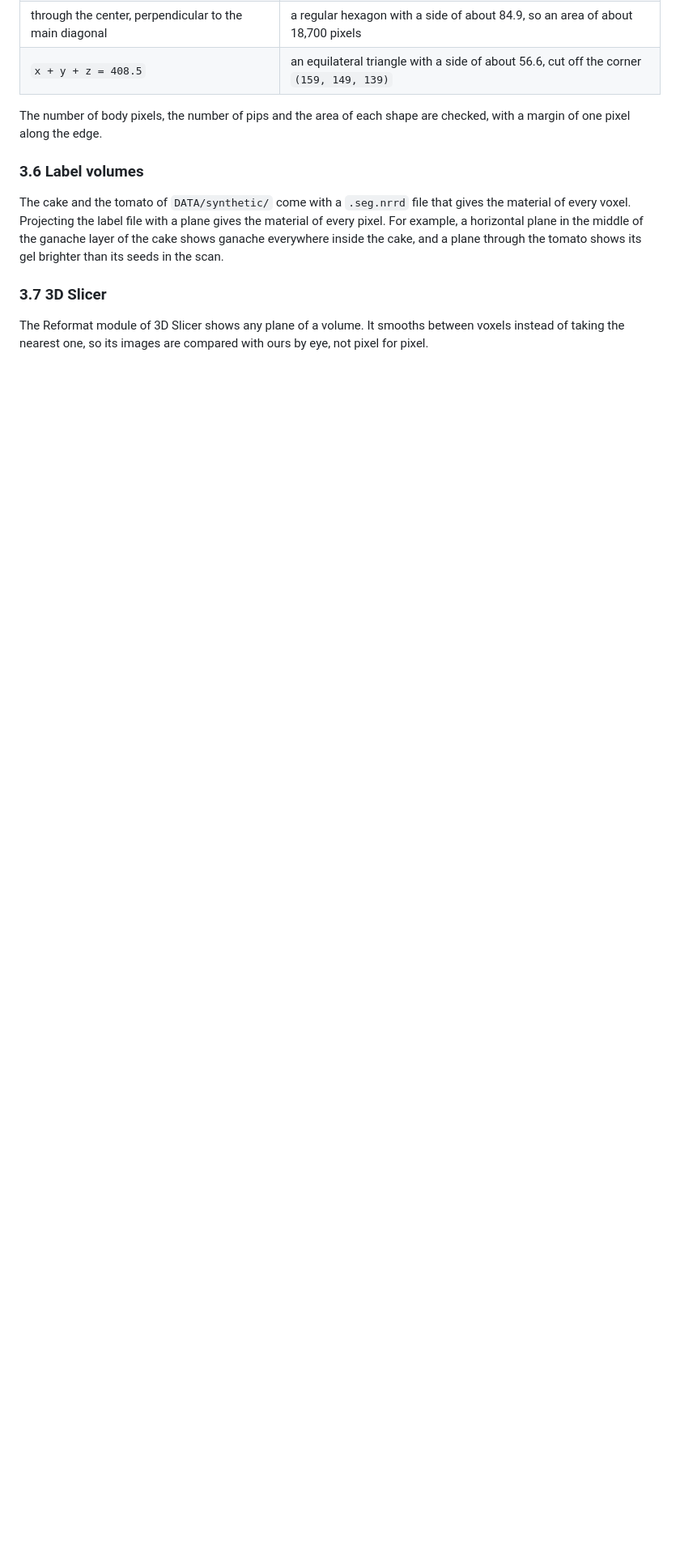
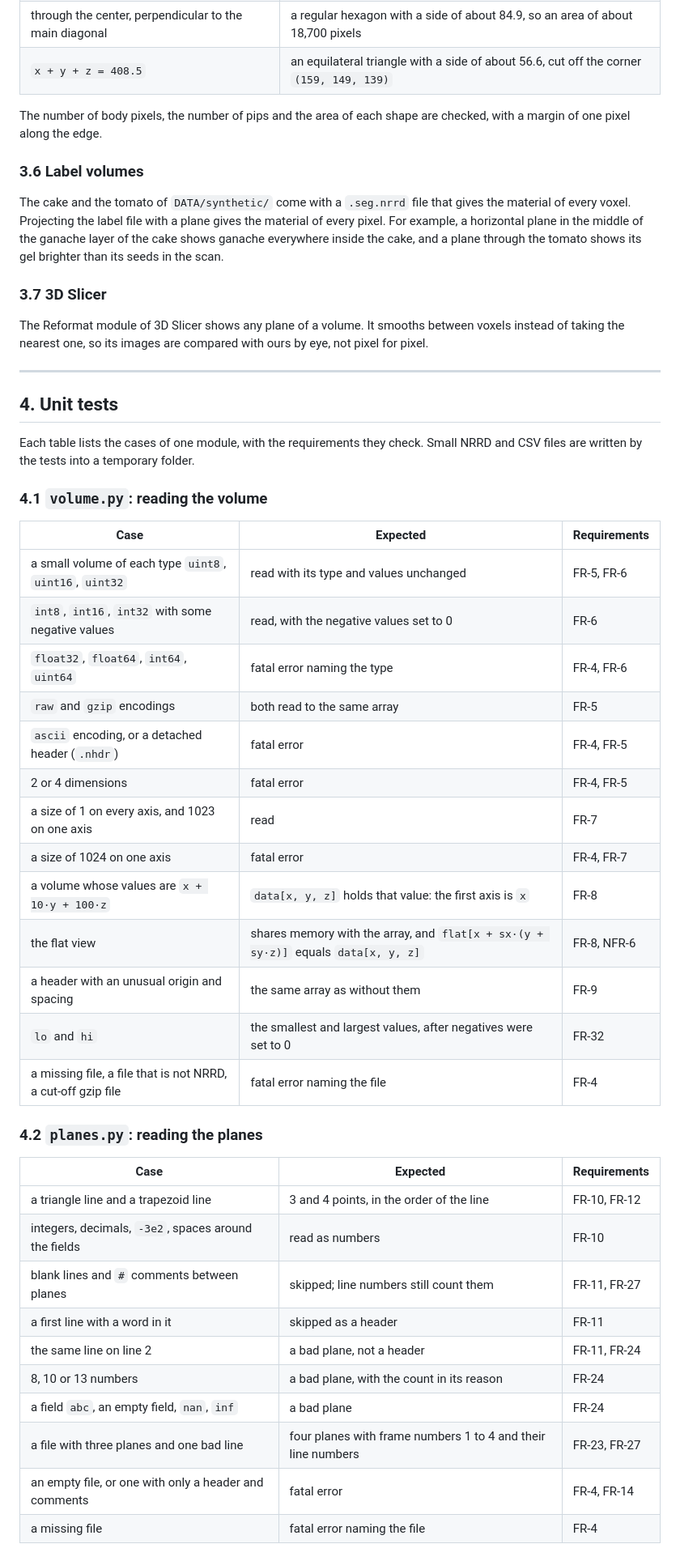
Before and after one commit to aviya1221/ASG1_OOP, a Markdown page: docs/TESTING.md, the part around the change. Shown at 81% size. Rendered like a GitHub page; blank space fills up the shorter version.

Commit message:
Testing strategy: unit tests for reading the volume and the planes
Co-Authored-By: Claude Opus 5.5 <noreply@anthropic.com>

```diff
--- a/docs/TESTING.md
+++ b/docs/TESTING.md
@@ -146,3 +146,42 @@ shows ganache everywhere inside the cake, and a plane through the tomato shows i
 
 The Reformat module of 3D Slicer shows any plane of a volume. It smooths between voxels instead of taking the nearest one,
 so its images are compared with ours by eye, not pixel for pixel.
+
+---
+
+## 4. Unit tests
+
+Each table lists the cases of one module, with the requirements they check. Small NRRD and CSV files are written by the tests into a temporary folder.
+
+### 4.1 `volume.py`: reading the volume
+
+| Case | Expected | Requirements |
+|---|---|---|
+| a small volume of each type `uint8`, `uint16`, `uint32` | read with its type and values unchanged | FR-5, FR-6 |
+| `int8`, `int16`, `int32` with some negative values | read, with the negative values set to 0 | FR-6 |
+| `float32`, `float64`, `int64`, `uint64` | fatal error naming the type | FR-4, FR-6 |
+| `raw` and `gzip` encodings | both read to the same array | FR-5 |
+| `ascii` encoding, or a detached header (`.nhdr`) | fatal error | FR-4, FR-5 |
+| 2 or 4 dimensions | fatal error | FR-4, FR-5 |
+| a size of 1 on every axis, and 1023 on one axis | read | FR-7 |
+| a size of 1024 on one axis | fatal error | FR-4, FR-7 |
+| a volume whose values are `x + 10·y + 100·z` | `data[x, y, z]` holds that value: the first axis is `x` | FR-8 |
+| the flat view | shares memory with the array, and `flat[x + sx·(y + sy·z)]` equals `data[x, y, z]` | FR-8, NFR-6 |
+| a header with an unusual origin and spacing | the same array as without them | FR-9 |
+| `lo` and `hi` | the smallest and largest values, after negatives were set to 0 | FR-32 |
+| a missing file, a file that is not NRRD, a cut-off gzip file | fatal error naming the file | FR-4 |
+
+### 4.2 `planes.py`: reading the planes
+
+| Case | Expected | Requirements |
+|---|---|---|
+| a triangle line and a trapezoid line | 3 and 4 points, in the order of the line | FR-10, FR-12 |
+| integers, decimals, `-3e2`, spaces around the fields | read as numbers | FR-10 |
+| blank lines and `#` comments between planes | skipped; line numbers still count them | FR-11, FR-27 |
+| a first line with a word in it | skipped as a header | FR-11 |
+| the same line on line 2 | a bad plane, not a header | FR-11, FR-24 |
+| 8, 10 or 13 numbers | a bad plane, with the count in its reason | FR-24 |
+| a field `abc`, an empty field, `nan`, `inf` | a bad plane | FR-24 |
+| a file with three planes and one bad line | four planes with frame numbers 1 to 4 and their line numbers | FR-23, FR-27 |
+| an empty file, or one with only a header and comments | fatal error | FR-4, FR-14 |
+| a missing file | fatal error naming the file | FR-4 |
```
